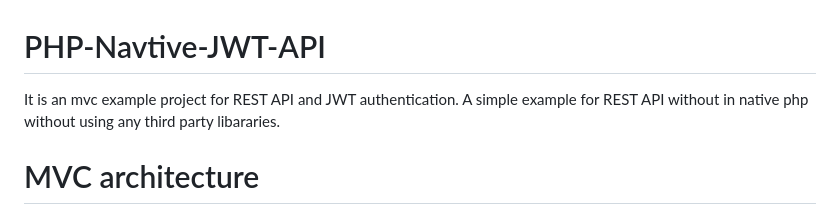
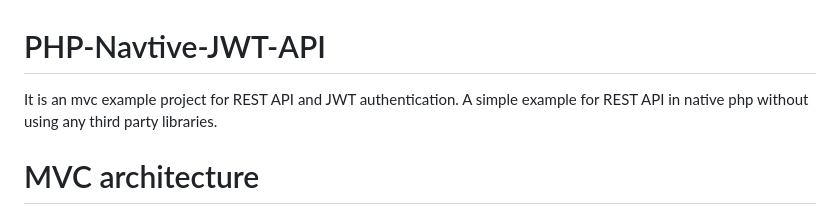
Before and after one commit to PHPMohamedNabil/PHP-Navtive-JWT-API, a Markdown page: README.md, the part around the change. Drawn GitHub-style.

```diff
--- a/README.md
+++ b/README.md
@@ -1,6 +1,6 @@
 # PHP-Navtive-JWT-API
 It is an mvc example project for REST API and JWT authentication.
-A simple example for REST API without in native php without using any third party libararies.
+A simple example for REST API in native php without using any third party libraries.
 
 # MVC architecture
 
```
